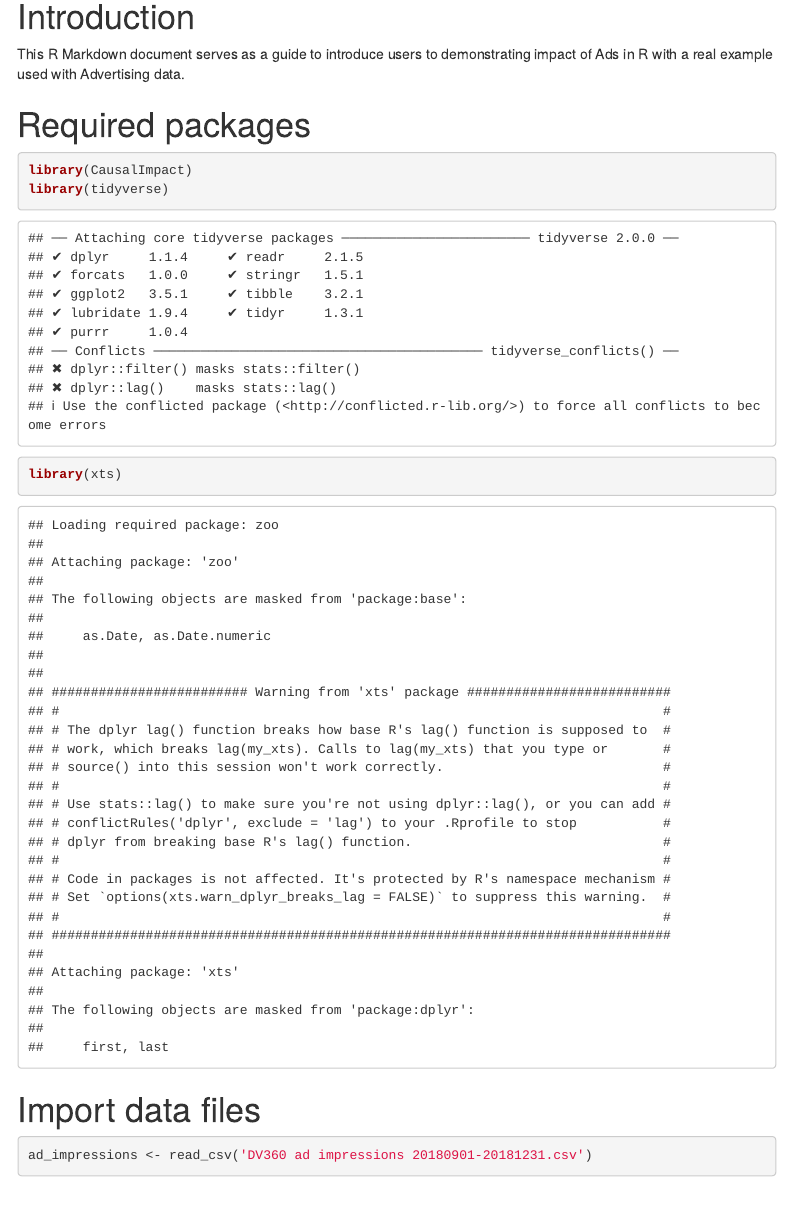
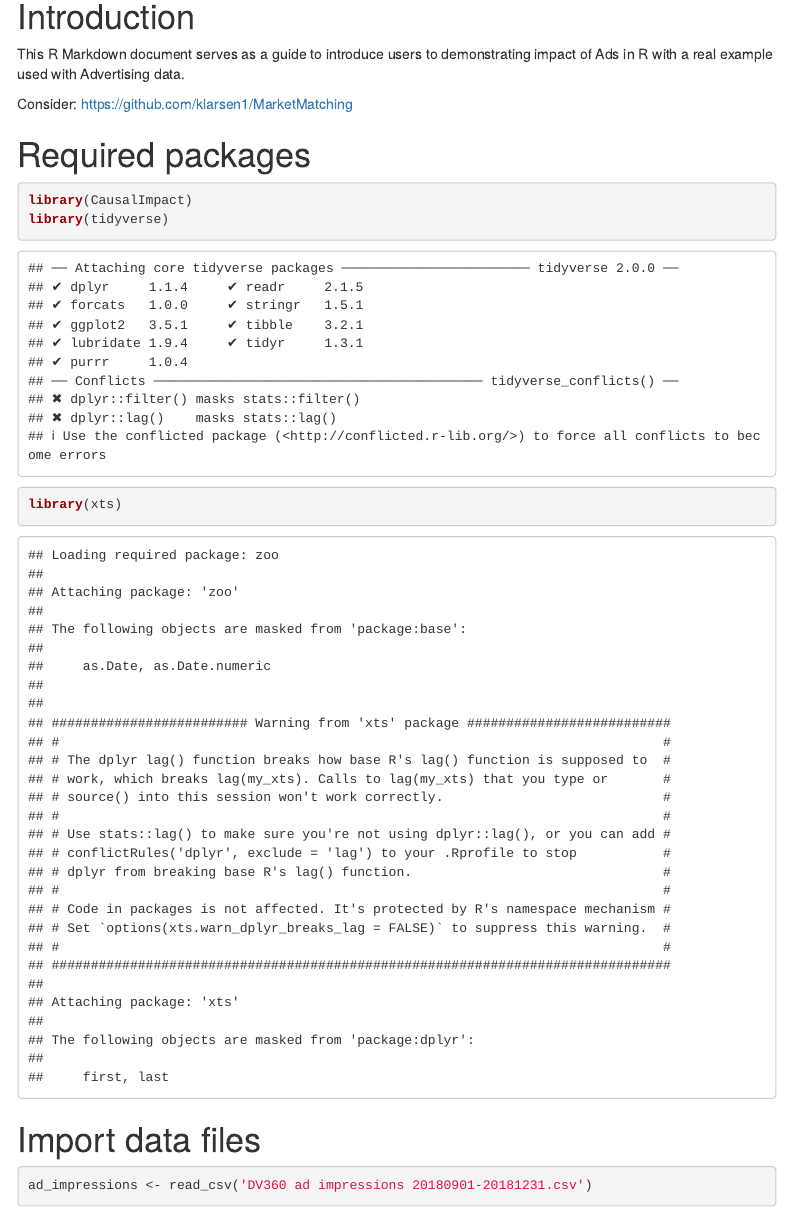
Before and after one commit to khzt2004/R, an R Markdown document (CausalImpact_R.Rmd): the page in a window 1100 px wide, from 90 px down. Rendered offline with R 4.5, knitr and Pandoc, with nearby package versions; some code elsewhere in the file could not run offline; menus at the side of the page are left out.

Commit message:
Add files via upload

````diff
--- a/CausalImpact_R.Rmd
+++ b/CausalImpact_R.Rmd
@@ -2,6 +2,7 @@
 title: "Causal Impact in R with Advertising Data"
 output:
   html_document:
+    keep_md: true
     toc: true
     toc_depth: 3
     toc_float: true
@@ -14,6 +15,8 @@ output:
 # Introduction
 
 This R Markdown document serves as a guide to introduce users to demonstrating impact of Ads in R with a real example used with Advertising data.
+
+Consider: https://github.com/klarsen1/MarketMatching
 
 # Required packages
 ```{r}
````
Also changed, not shown: CausalImpact_R.md (added), CausalImpact_R_files/figure-html/unnamed-chunk-8-1.png (added), CausalImpact_R_files/figure-html/unnamed-chunk-9-1.png (added).
